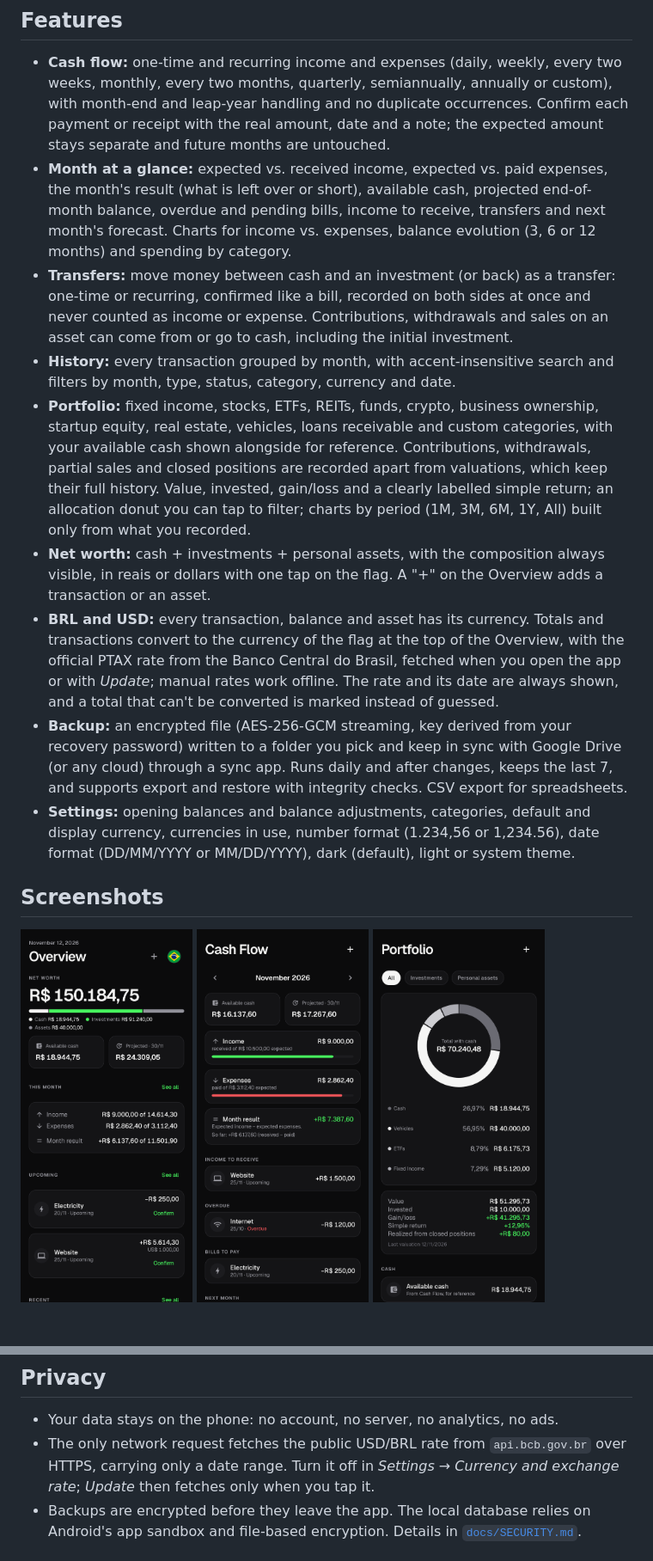
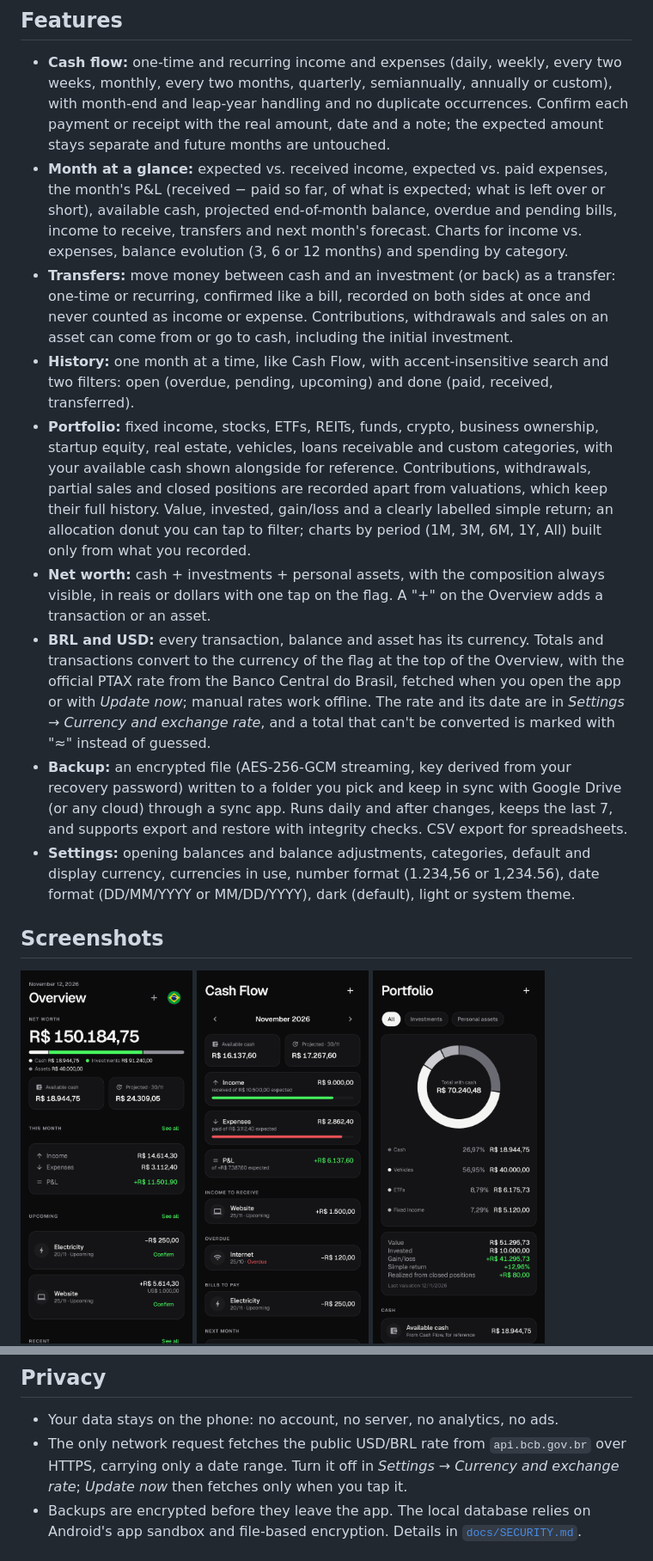
Before and after one commit to luannamorim/myfinance, a Markdown page: README.md, 2 parts joined by grey strips. Shown at 86% size. Rendered like a GitHub page; pictures changed too: docs/screenshots/cashflow_dark.png, docs/screenshots/overview_dark.png; blank space fills up the shorter version.

```diff
--- a/README.md
+++ b/README.md
@@ -9,12 +9,12 @@ A private, offline-first Android app to manage cash flow, a portfolio of investm
 ## Features
 
 - **Cash flow:** one-time and recurring income and expenses (daily, weekly, every two weeks, monthly, every two months, quarterly, semiannually, annually or custom), with month-end and leap-year handling and no duplicate occurrences. Confirm each payment or receipt with the real amount, date and a note; the expected amount stays separate and future months are untouched.
-- **Month at a glance:** expected vs. received income, expected vs. paid expenses, the month's result (what is left over or short), available cash, projected end-of-month balance, overdue and pending bills, income to receive, transfers and next month's forecast. Charts for income vs. expenses, balance evolution (3, 6 or 12 months) and spending by category.
+- **Month at a glance:** expected vs. received income, expected vs. paid expenses, the month's P&L (received − paid so far, of what is expected; what is left over or short), available cash, projected end-of-month balance, overdue and pending bills, income to receive, transfers and next month's forecast. Charts for income vs. expenses, balance evolution (3, 6 or 12 months) and spending by category.
 - **Transfers:** move money between cash and an investment (or back) as a transfer: one-time or recurring, confirmed like a bill, recorded on both sides at once and never counted as income or expense. Contributions, withdrawals and sales on an asset can come from or go to cash, including the initial investment.
-- **History:** every transaction grouped by month, with accent-insensitive search and filters by month, type, status, category, currency and date.
+- **History:** one month at a time, like Cash Flow, with accent-insensitive search and two filters: open (overdue, pending, upcoming) and done (paid, received, transferred).
 - **Portfolio:** fixed income, stocks, ETFs, REITs, funds, crypto, business ownership, startup equity, real estate, vehicles, loans receivable and custom categories, with your available cash shown alongside for reference. Contributions, withdrawals, partial sales and closed positions are recorded apart from valuations, which keep their full history. Value, invested, gain/loss and a clearly labelled simple return; an allocation donut you can tap to filter; charts by period (1M, 3M, 6M, 1Y, All) built only from what you recorded.
 - **Net worth:** cash + investments + personal assets, with the composition always visible, in reais or dollars with one tap on the flag. A "+" on the Overview adds a transaction or an asset.
-- **BRL and USD:** every transaction, balance and asset has its currency. Totals and transactions convert to the currency of the flag at the top of the Overview, with the official PTAX rate from the Banco Central do Brasil, fetched when you open the app or with *Update*; manual rates work offline. The rate and its date are always shown, and a total that can't be converted is marked instead of guessed.
+- **BRL and USD:** every transaction, balance and asset has its currency. Totals and transactions convert to the currency of the flag at the top of the Overview, with the official PTAX rate from the Banco Central do Brasil, fetched when you open the app or with *Update now*; manual rates work offline. The rate and its date are in *Settings → Currency and exchange rate*, and a total that can't be converted is marked with "≈" instead of guessed.
 - **Backup:** an encrypted file (AES-256-GCM streaming, key derived from your recovery password) written to a folder you pick and keep in sync with Google Drive (or any cloud) through a sync app. Runs daily and after changes, keeps the last 7, and supports export and restore with integrity checks. CSV export for spreadsheets.
 - **Settings:** opening balances and balance adjustments, categories, default and display currency, currencies in use, number format (1.234,56 or 1,234.56), date format (DD/MM/YYYY or MM/DD/YYYY), dark (default), light or system theme.
 
@@ -47,7 +47,7 @@ Updates are signed with the same key, so `adb install -r` (or installing over) k
 ## Privacy
 
 - Your data stays on the phone: no account, no server, no analytics, no ads.
-- The only network request fetches the public USD/BRL rate from `api.bcb.gov.br` over HTTPS, carrying only a date range. Turn it off in *Settings → Currency and exchange rate*; *Update* then fetches only when you tap it.
+- The only network request fetches the public USD/BRL rate from `api.bcb.gov.br` over HTTPS, carrying only a date range. Turn it off in *Settings → Currency and exchange rate*; *Update now* then fetches only when you tap it.
 - Backups are encrypted before they leave the app. The local database relies on Android's app sandbox and file-based encryption. Details in [`docs/SECURITY.md`](docs/SECURITY.md).
 
 ## Backup to Google Drive (or any cloud)
```
Also changed, not shown: docs/ARCHITECTURE.md (+3 -3 lines), docs/TESTING.md (+6 -4 lines), docs/screenshots/history_dark.png.
